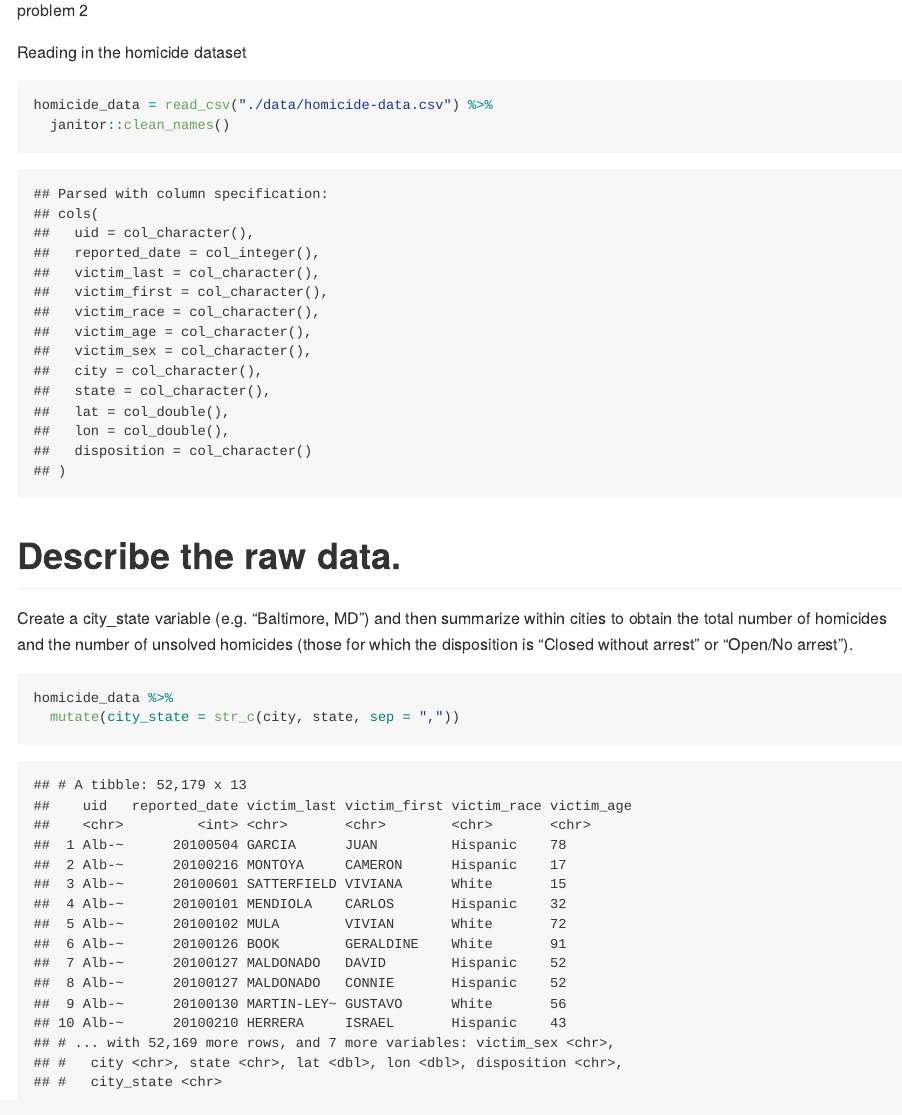
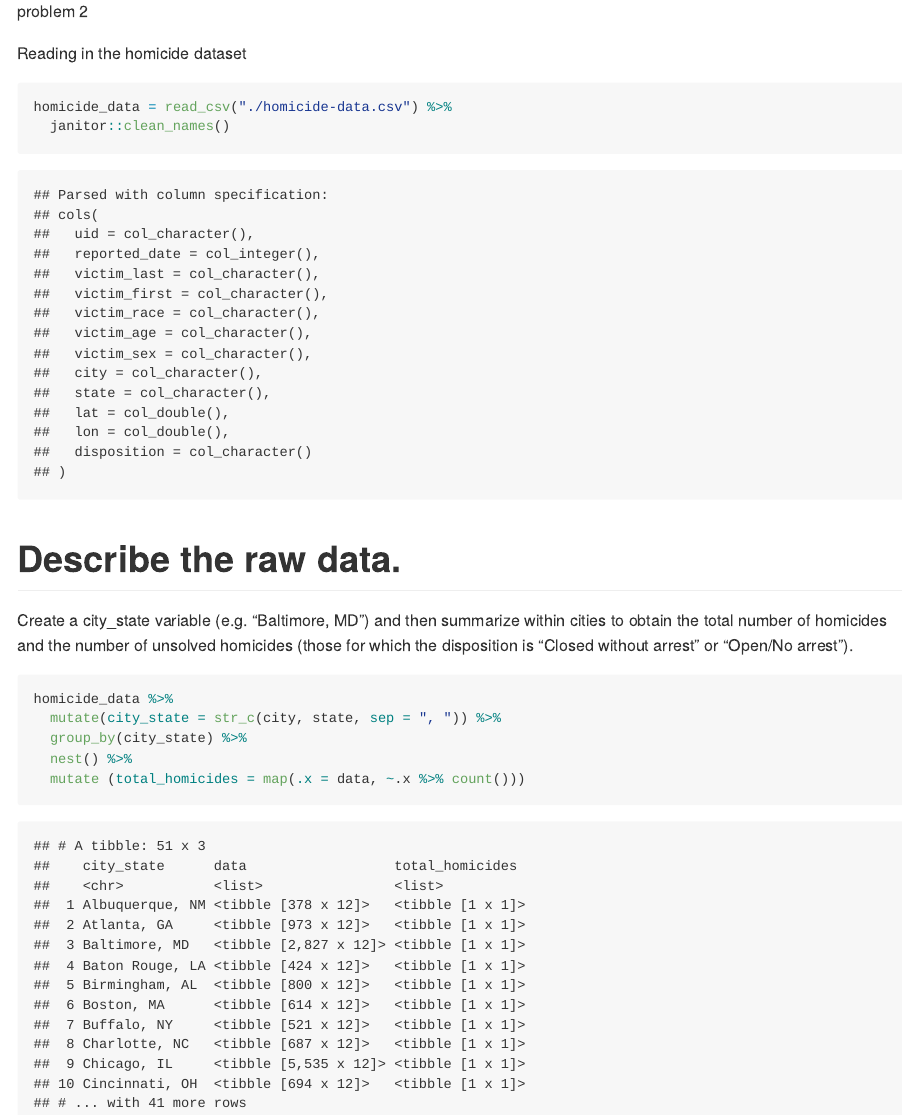
Before and after one commit to as5457/p8105_hw5_as5457, an R Markdown document (p8105_hw5_as5457.Rmd): the page in a window 1100 px wide, from 7810 px down before the commit and from 7250 px down after it, so that both start at the same text. The pictures show the output file p8105_hw5_as5457.md that the author committed with the source, drawn offline in the style of GitHub.

Commit message:
Created new datasets for each city.

````diff
--- a/p8105_hw5_as5457.Rmd
+++ b/p8105_hw5_as5457.Rmd
@@ -74,7 +74,7 @@ problem 2
 Reading in the homicide dataset
 
 ```{r}
-homicide_data = read_csv("./data/homicide-data.csv") %>%
+homicide_data = read_csv("./homicide-data.csv") %>%
   janitor::clean_names()
 ```
 
@@ -84,5 +84,8 @@ Create a city_state variable (e.g. “Baltimore, MD”) and then summarize withi
 
 ```{r}
 homicide_data %>%
-  mutate(city_state = str_c(city, state, sep = ","))
+  mutate(city_state = str_c(city, state, sep = ", ")) %>%
+  group_by(city_state) %>%
+  nest() %>%
+  mutate (total_homicides = map(.x = data, ~.x %>% count()))
 ```
````
Also changed, not shown: p8105_hw5_as5457.md, 2 other files.
